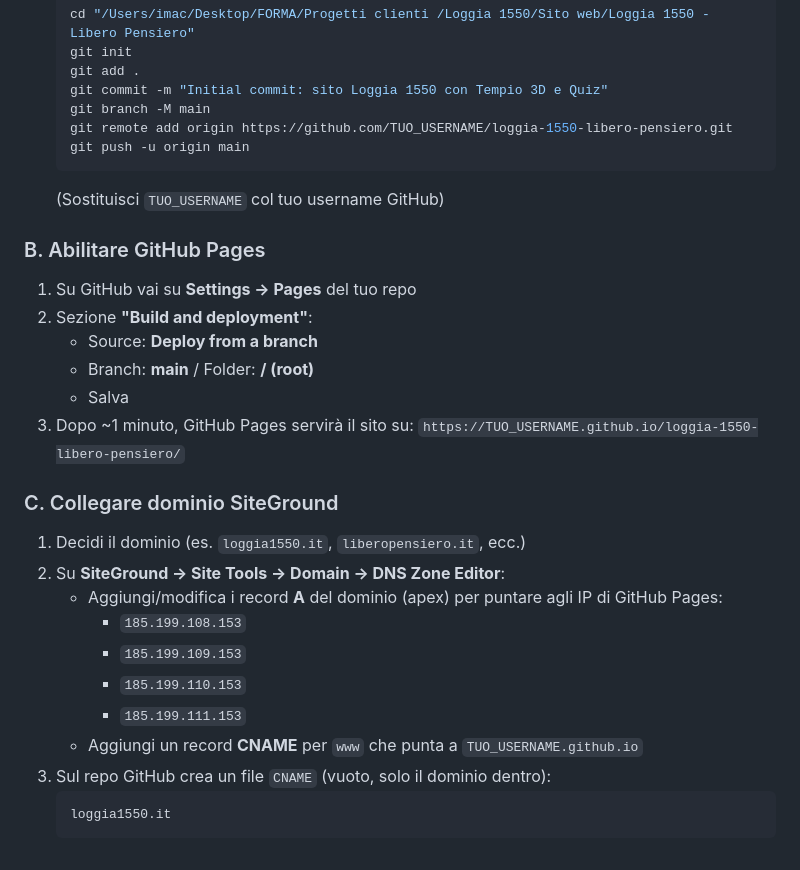
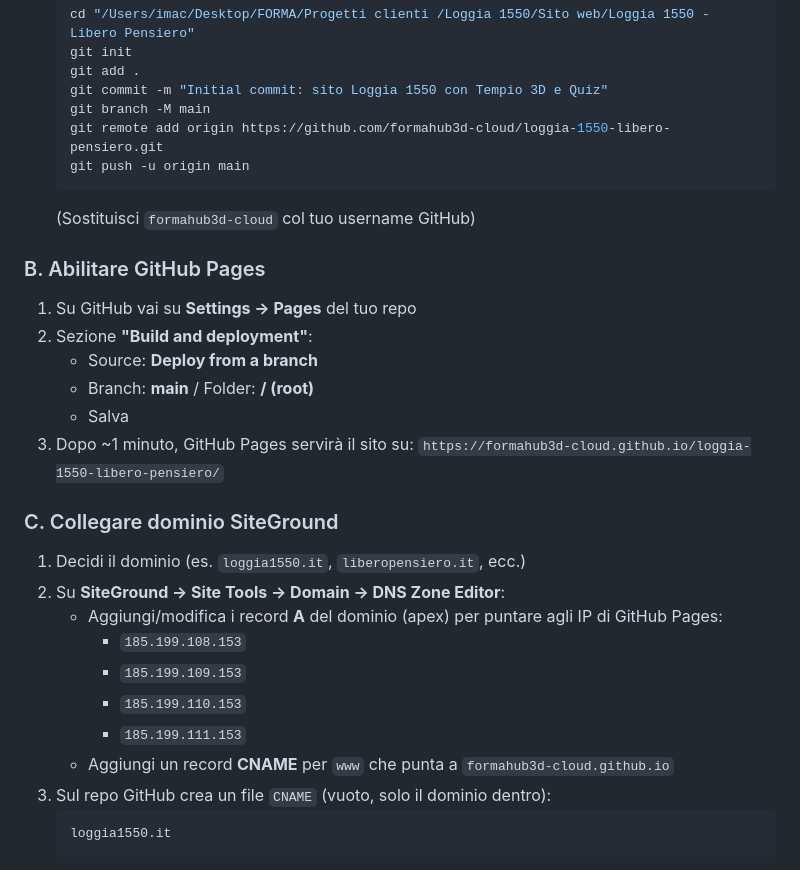
Before and after one commit to formahub3d-cloud/loggia-1550-libero-pensiero, a Markdown page: README.md, the part around the change. GitHub-like rendering.

Commit message:
Initial commit: sito Loggia 1550 con Tempio 3D e Quiz

````diff
--- a/README.md
+++ b/README.md
@@ -52,11 +52,11 @@ Esperienza 3D immersiva del Tempio massonico per la Loggia n. 1550 «Libero Pens
    git add .
    git commit -m "Initial commit: sito Loggia 1550 con Tempio 3D e Quiz"
    git branch -M main
-   git remote add origin https://github.com/TUO_USERNAME/loggia-1550-libero-pensiero.git
+   git remote add origin https://github.com/formahub3d-cloud/loggia-1550-libero-pensiero.git
    git push -u origin main
    ```
 
-   (Sostituisci `TUO_USERNAME` col tuo username GitHub)
+   (Sostituisci `formahub3d-cloud` col tuo username GitHub)
 
 ### B. Abilitare GitHub Pages
 
@@ -66,7 +66,7 @@ Esperienza 3D immersiva del Tempio massonico per la Loggia n. 1550 «Libero Pens
    - Branch: **main** / Folder: **/ (root)**
    - Salva
 3. Dopo ~1 minuto, GitHub Pages servirà il sito su:
-   `https://TUO_USERNAME.github.io/loggia-1550-libero-pensiero/`
+   `https://formahub3d-cloud.github.io/loggia-1550-libero-pensiero/`
 
 ### C. Collegare dominio SiteGround
 
@@ -77,7 +77,7 @@ Esperienza 3D immersiva del Tempio massonico per la Loggia n. 1550 «Libero Pens
      - `185.199.109.153`
      - `185.199.110.153`
      - `185.199.111.153`
-   - Aggiungi un record **CNAME** per `www` che punta a `TUO_USERNAME.github.io`
+   - Aggiungi un record **CNAME** per `www` che punta a `formahub3d-cloud.github.io`
 3. Sul repo GitHub crea un file `CNAME` (vuoto, solo il dominio dentro):
    ```
    loggia1550.it
````
